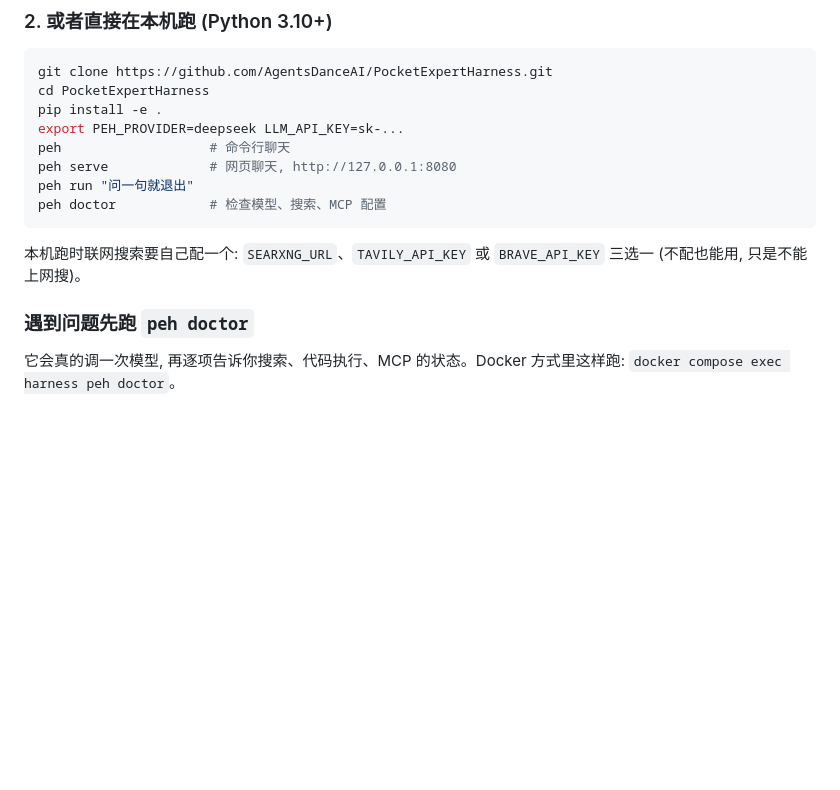
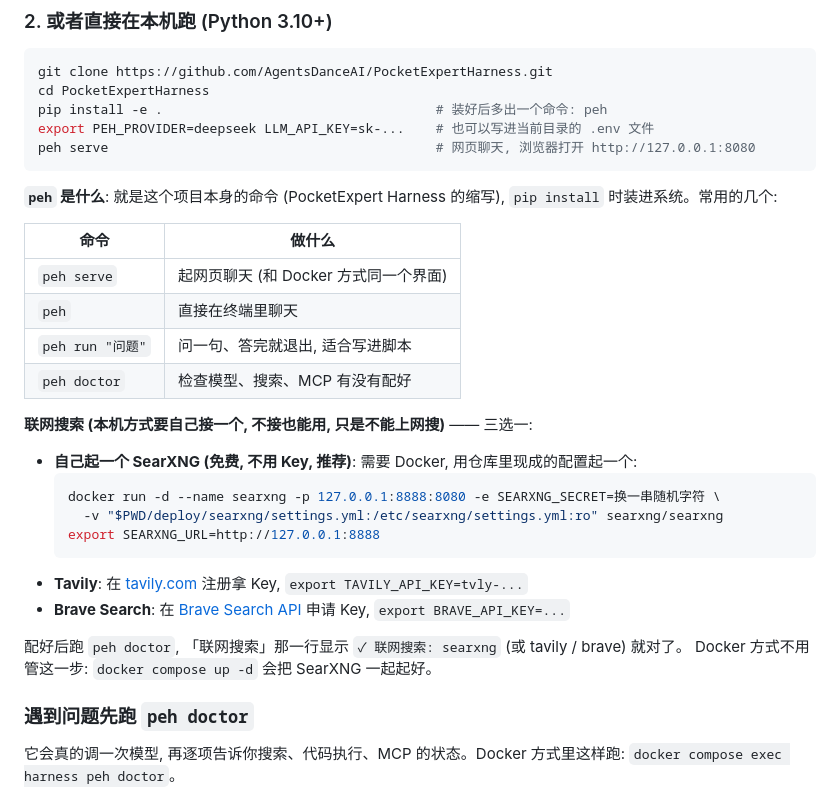
Before and after one commit to AgentsDanceAI/PocketExpertHarness, a Markdown page: README.md, the part around the change. Rendered like a GitHub page; blank space fills up the shorter version.

````diff
--- a/README.md
+++ b/README.md
@@ -102,15 +102,33 @@ docker compose up -d        # 第一次要构建镜像, 等几分钟
 ```bash
 git clone https://github.com/AgentsDanceAI/PocketExpertHarness.git
 cd PocketExpertHarness
-pip install -e .
-export PEH_PROVIDER=deepseek LLM_API_KEY=sk-...
-peh                   # 命令行聊天
-peh serve             # 网页聊天, http://127.0.0.1:8080
-peh run "问一句就退出"
-peh doctor            # 检查模型、搜索、MCP 配置
+pip install -e .                                   # 装好后多出一个命令: peh
+export PEH_PROVIDER=deepseek LLM_API_KEY=sk-...    # 也可以写进当前目录的 .env 文件
+peh serve                                          # 网页聊天, 浏览器打开 http://127.0.0.1:8080
 ```
 
-本机跑时联网搜索要自己配一个: `SEARXNG_URL`、`TAVILY_API_KEY` 或 `BRAVE_API_KEY` 三选一 (不配也能用, 只是不能上网搜)。
+**`peh` 是什么**: 就是这个项目本身的命令 (PocketExpert Harness 的缩写), `pip install` 时装进系统。常用的几个:
+
+| 命令 | 做什么 |
+|---|---|
+| `peh serve` | 起网页聊天 (和 Docker 方式同一个界面) |
+| `peh` | 直接在终端里聊天 |
+| `peh run "问题"` | 问一句、答完就退出, 适合写进脚本 |
+| `peh doctor` | 检查模型、搜索、MCP 有没有配好 |
+
+**联网搜索 (本机方式要自己接一个, 不接也能用, 只是不能上网搜)** —— 三选一:
+
+- **自己起一个 SearXNG (免费, 不用 Key, 推荐)**: 需要 Docker, 用仓库里现成的配置起一个:
+  ```bash
+  docker run -d --name searxng -p 127.0.0.1:8888:8080 -e SEARXNG_SECRET=换一串随机字符 \
+    -v "$PWD/deploy/searxng/settings.yml:/etc/searxng/settings.yml:ro" searxng/searxng
+  export SEARXNG_URL=http://127.0.0.1:8888
+  ```
+- **Tavily**: 在 [tavily.com](https://tavily.com) 注册拿 Key, `export TAVILY_API_KEY=tvly-...`
+- **Brave Search**: 在 [Brave Search API](https://brave.com/search/api/) 申请 Key, `export BRAVE_API_KEY=...`
+
+配好后跑 `peh doctor`, 「联网搜索」那一行显示 `✓ 联网搜索: searxng` (或 tavily / brave) 就对了。
+Docker 方式不用管这一步: `docker compose up -d` 会把 SearXNG 一起起好。
 
 ### 遇到问题先跑 `peh doctor`
 
````
Also changed, not shown: README.en.md (+25 -7 lines).
